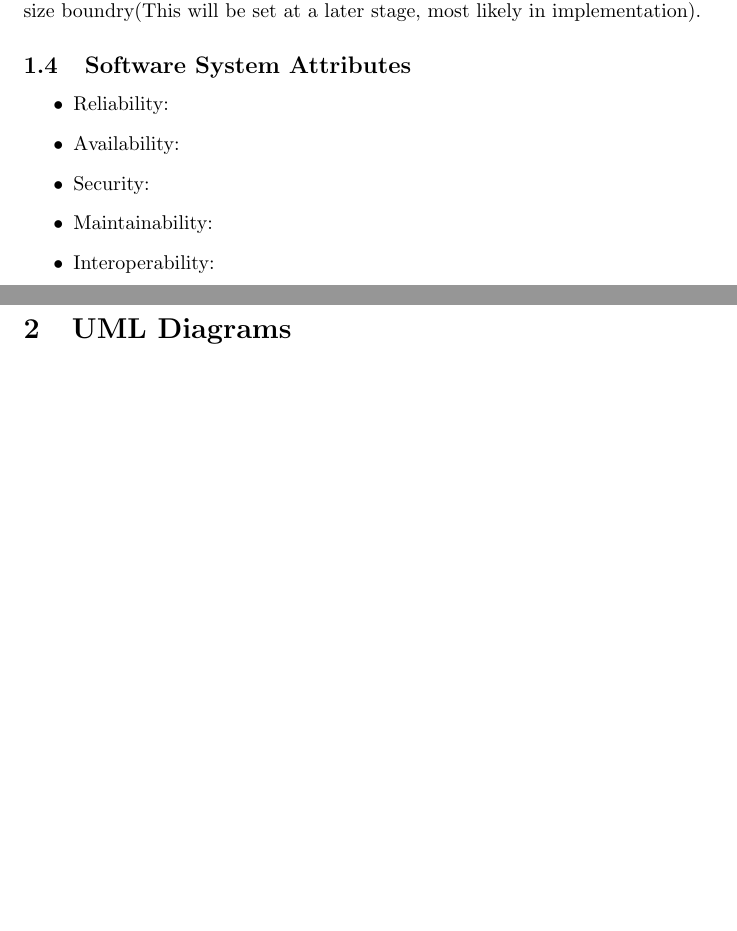
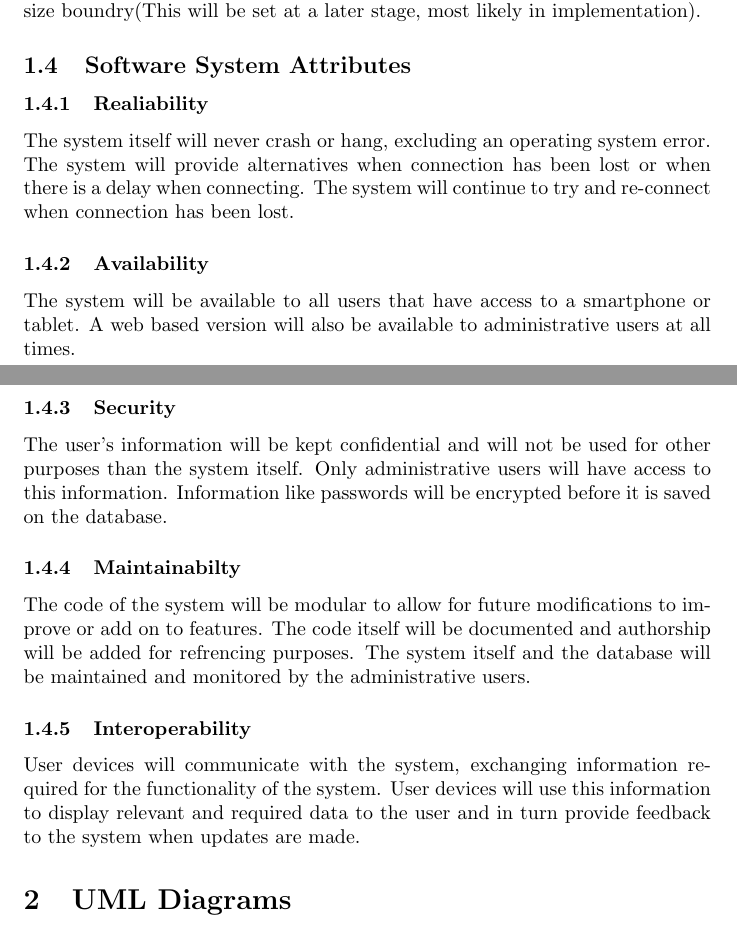
Before and after one commit to Dail-Jonker/COS301TeamJava, a LaTeX document (Main.tex): two parts of pages 4 and 5 of 5, joined at a grey line, cut so that both start at the same text, the shorter picture padded with empty space. Compiled offline with pdfLaTeX.

Commit message:
Added Software System Attributes

```diff
--- a/Main.tex
+++ b/Main.tex
@@ -40,13 +40,16 @@ The mobile version of NavUp needs to funtion like any other mobile application.
 	\subsection{Design Constraints}
 The mobile application cannot be too large in size. Users sometimes have limited space left on their smartphone device, this will then require the application to be as small as possible while stil maintaining propper functionality. The static data will be stored on a database along with any user information on a server which will reduce the size drastically. The map itself will be the largest part of the application, so care needs to be taken of what detail and size the map will consist of. The remainder of the apllication must take care not to overstep the size boundry(This will be set at a later stage, most likely in implementation).
 	\subsection{Software System Attributes}
-	\begin{itemize}
-	\item Reliability:
-	\item Availability:
-	\item Security:
-	\item Maintainability:
-	\item Interoperability:
-	\end{itemize}
+		\subsubsection{Realiability}
+		The system itself will never crash or hang, excluding an operating system error. The system will provide alternatives when connection has been lost or when there is a delay when connecting. The system will continue to try and re-connect when connection has been lost.
+		\subsubsection{Availability}
+		The system will be available to all users that have access to a smartphone or tablet. A web based version will also be available to administrative users at all times.
+		\subsubsection{Security}
+		The user's information will be kept confidential and will not be used for other purposes than the system itself. Only administrative users will have access to this information. Information like passwords will be encrypted before it is saved on the database.
+		\subsubsection{Maintainabilty}
+		The code of the system will be modular to allow for future modifications to improve or add on to features. The code itself will be documented and authorship will be added for refrencing purposes. The system itself and the database will be maintained and monitored by the administrative users.
+		\subsubsection{Interoperability}
+		User devices will communicate with the system, exchanging information required for the functionality of the system. User devices will use this information to display relevant and required data to the user and in turn provide feedback to the system when updates are made.
 
 \section{UML Diagrams}
 	\subsection{Users}
```
